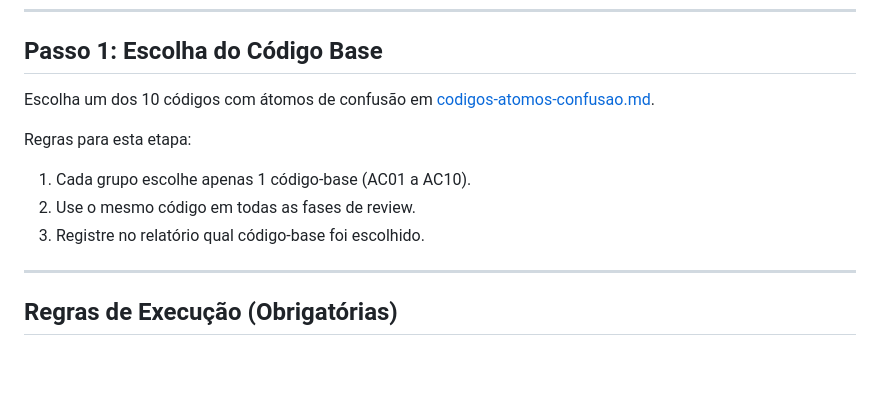
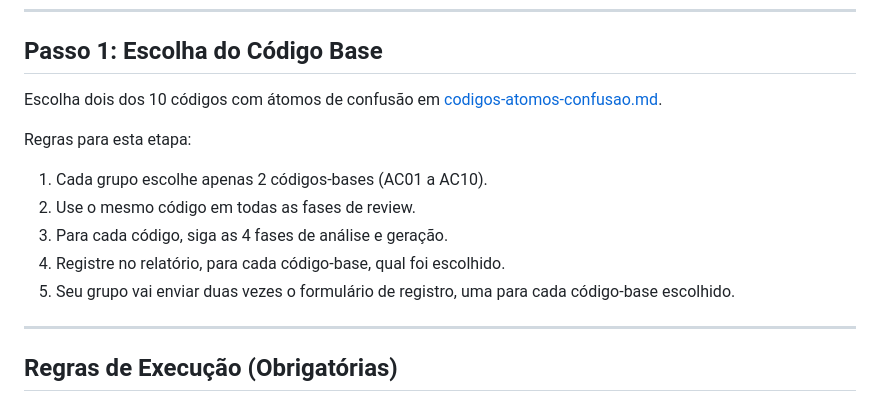
Before and after one commit to delanohelio/if006, a Markdown page: pratica_llms2/roteiro-aluno.md, the part around the change. Rendered like a GitHub page; blank space fills up the shorter version.

Commit message:
Ajuste para ser dois código-base

```diff
--- a/pratica_llms2/roteiro-aluno.md
+++ b/pratica_llms2/roteiro-aluno.md
@@ -22,13 +22,15 @@ Baseado em: "Atoms of Confusion in Code" (https://arxiv.org/abs/2103.05424)
 
 ## Passo 1: Escolha do Código Base
 
-Escolha um dos 10 códigos com átomos de confusão em [codigos-atomos-confusao.md](codigos-atomos-confusao.md).
+Escolha dois dos 10 códigos com átomos de confusão em [codigos-atomos-confusao.md](codigos-atomos-confusao.md).
 
 Regras para esta etapa:
 
-1. Cada grupo escolhe apenas 1 código-base (AC01 a AC10).
+1. Cada grupo escolhe apenas 2 códigos-bases (AC01 a AC10).
 2. Use o mesmo código em todas as fases de review.
-3. Registre no relatório qual código-base foi escolhido.
+3. Para cada código, siga as 4 fases de análise e geração.
+4. Registre no relatório, para cada código-base, qual foi escolhido.
+5. Seu grupo vai enviar duas vezes o formulário de registro, uma para cada código-base escolhido.
 
 ---
 
```
